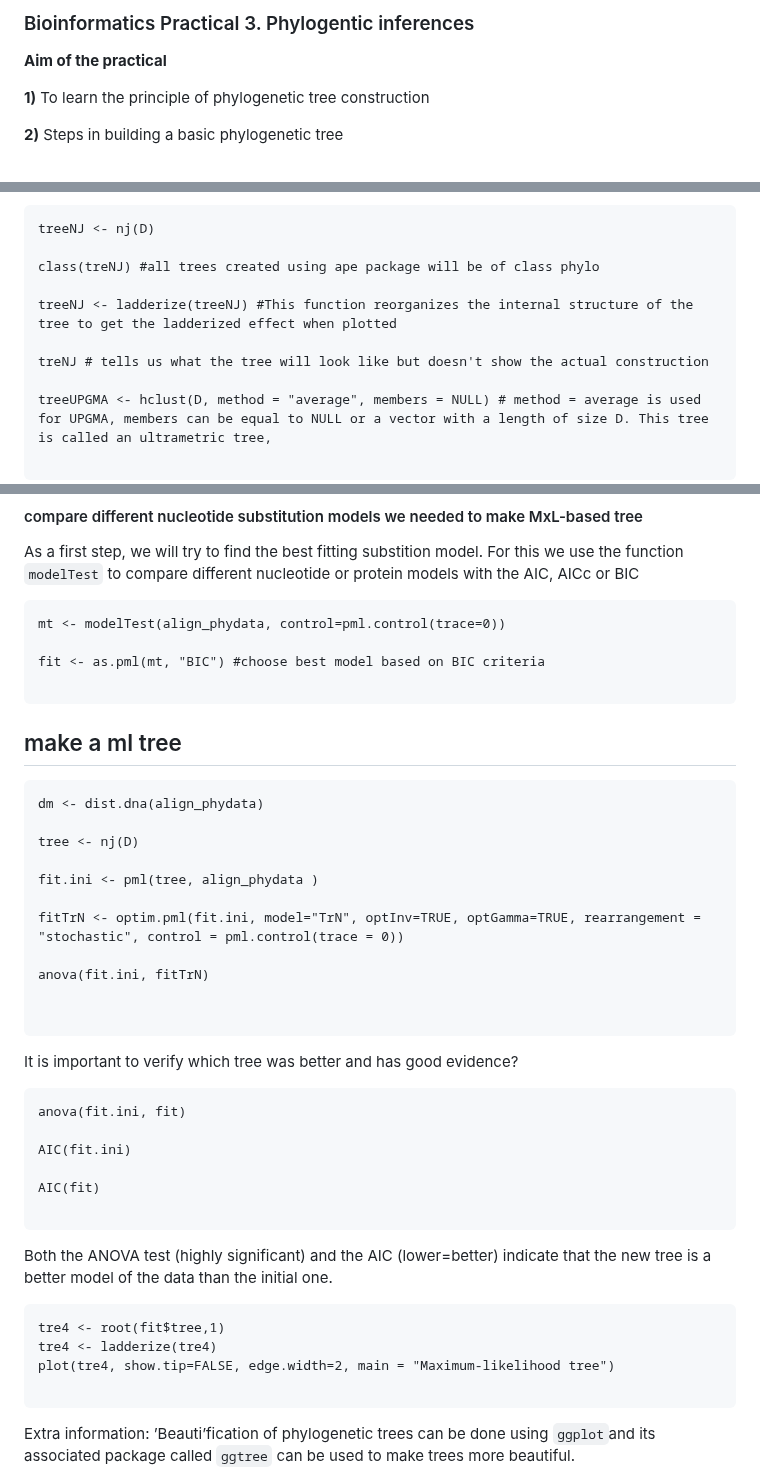
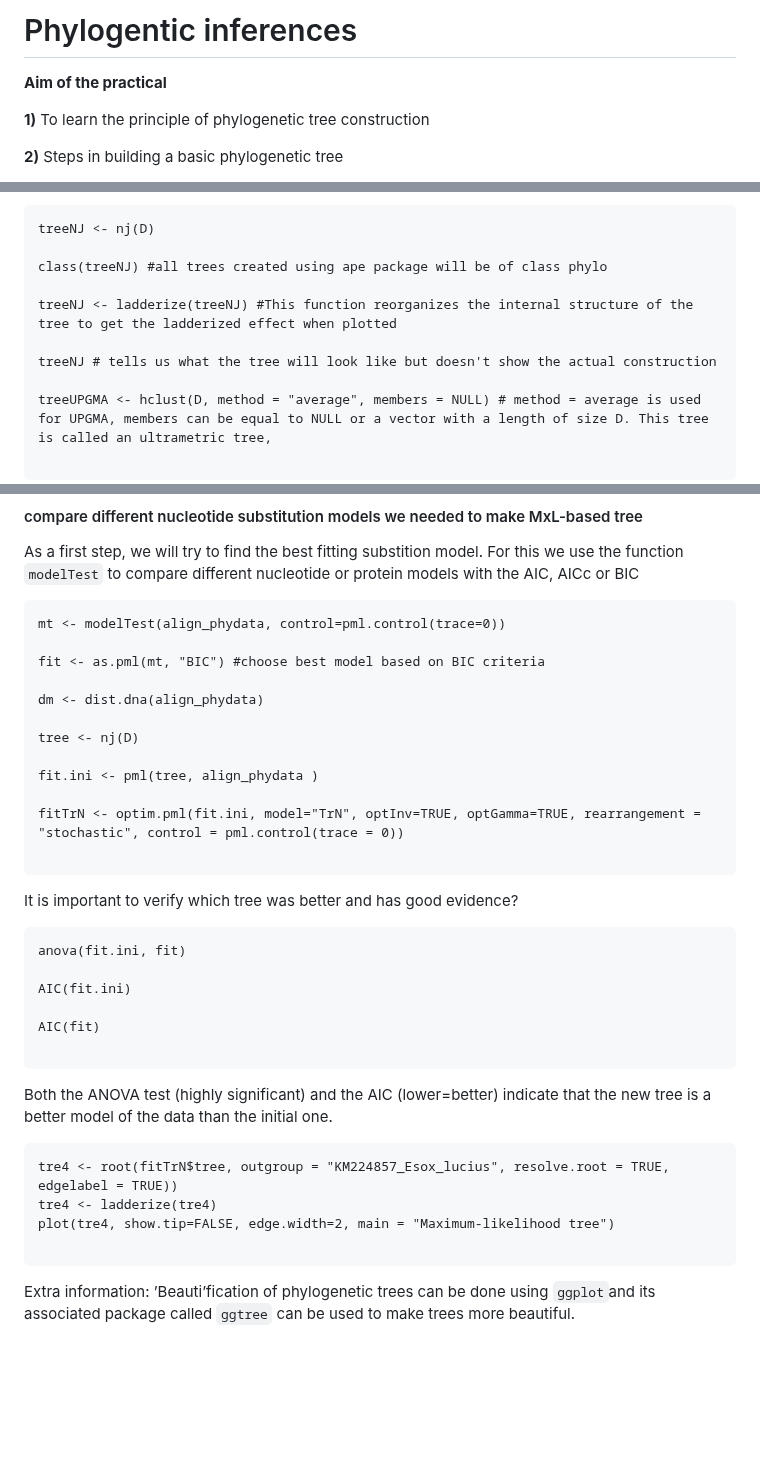
Before and after one commit to shri1984/study-images, a Markdown page: phylogenetics_050523_DM.md, 3 parts joined by grey strips. GitHub-like rendering; blank space fills up the shorter version.

````diff
--- a/phylogenetics_050523_DM.md
+++ b/phylogenetics_050523_DM.md
@@ -1,4 +1,4 @@
-### Bioinformatics Practical 3. Phylogentic inferences
+# Phylogentic inferences
 
 **Aim of the practical**
 
@@ -162,11 +162,11 @@ Now use object dm to costruct two distance based phylogenetic trees. There are l
 ```
 treeNJ <- nj(D)
 
-class(treNJ) #all trees created using ape package will be of class phylo
+class(treeNJ) #all trees created using ape package will be of class phylo
 
 treeNJ <- ladderize(treeNJ) #This function reorganizes the internal structure of the tree to get the ladderized effect when plotted
 
-treNJ # tells us what the tree will look like but doesn't show the actual construction
+treeNJ # tells us what the tree will look like but doesn't show the actual construction
 
 treeUPGMA <- hclust(D, method = "average", members = NULL) # method = average is used for UPGMA, members can be equal to NULL or a vector with a length of size D. This tree is called an ultrametric tree,
 
@@ -285,11 +289,6 @@ mt <- modelTest(align_phydata, control=pml.control(trace=0))
 
 fit <- as.pml(mt, "BIC") #choose best model based on BIC criteria
 
-```
-
-##  make a ml tree
-
-```
 dm <- dist.dna(align_phydata)
 
 tree <- nj(D)
@@ -297,9 +296,6 @@ tree <- nj(D)
 fit.ini <- pml(tree, align_phydata )
 
 fitTrN <- optim.pml(fit.ini, model="TrN", optInv=TRUE, optGamma=TRUE, rearrangement = "stochastic", control = pml.control(trace = 0))
-
-anova(fit.ini, fitTrN)
-
 
 ```
 
@@ -316,17 +312,11 @@ AIC(fit)
 Both the ANOVA test (highly significant) and the AIC (lower=better) indicate that the new tree is a better model of the data than the initial one.
 
 ```
-tre4 <- root(fit$tree,1)
+tre4 <- root(fitTrN$tree, outgroup = "KM224857_Esox_lucius", resolve.root = TRUE, edgelabel = TRUE))
 tre4 <- ladderize(tre4)
 plot(tre4, show.tip=FALSE, edge.width=2, main = "Maximum-likelihood tree")
 
 ```
-
-
-
-
-
-
 Extra information: ’Beauti’fication of phylogenetic trees can be done
 using `ggplot`and its associated package called `ggtree` can be used to
 make trees more beautiful.
````
Also changed, not shown: other parts of phylogenetics_050523_DM.md (+6 -2 lines).
